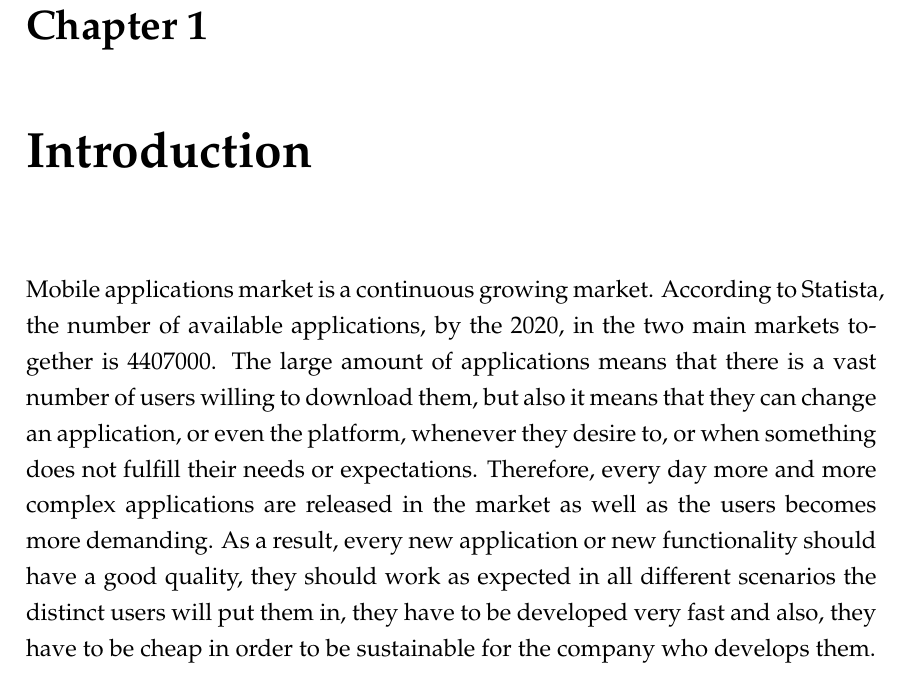
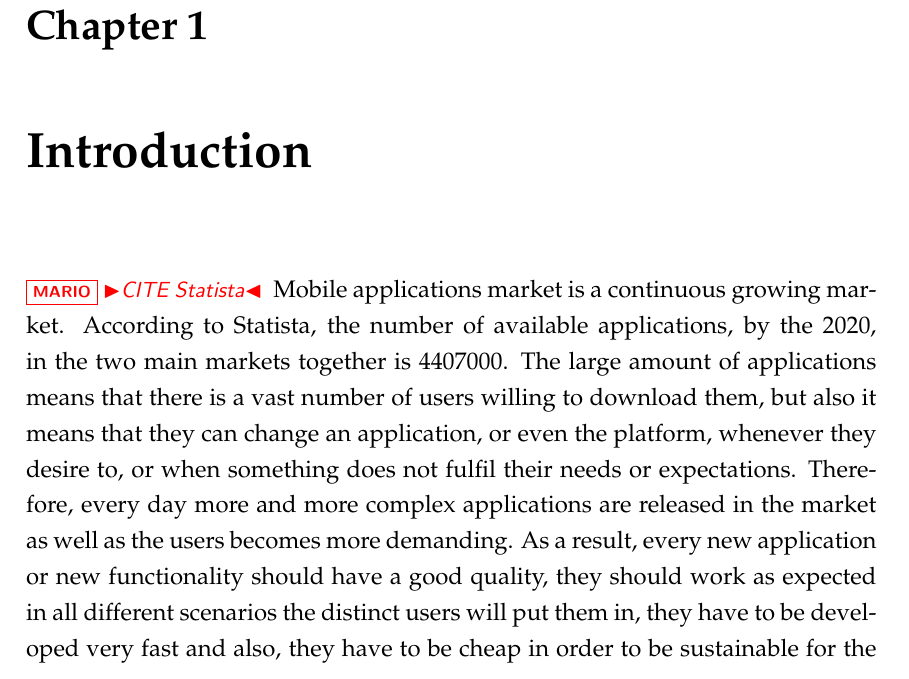
Before and after one commit to MichaelOsorio2017/UndergraduateThesis-MichaelOsorio, a LaTeX thesis (MichaelOsorioThesisDocument.tex, which reads Chapters/Introduction.tex): part of page 13 of 33, cut so that both start at the same text. Compiled offline with pdfLaTeX.

```diff
--- a/Chapters/Introduction.tex
+++ b/Chapters/Introduction.tex
@@ -4,8 +4,8 @@
 
 \label{Chapter1} % Change X to a consecutive number; for referencing this chapter elsewhere, use \ref{ChapterX}
 
-%TODO Citate statista or look for another source
-Mobile applications market is a continuous growing market. According to Statista, the number of available applications, by the 2020, in the two main markets together is 4407000. The large amount of applications means that there is a vast number of users willing to download them, but also it means that they can change an application, or even the platform, whenever they desire to, or when something does not fulfill their needs or expectations. Therefore, every day more and more complex applications are released in the market as well as the users becomes more demanding. As a result, every new application or new functionality should have a good quality, they should work as expected in all different scenarios the distinct users will put them in, they have to be developed very fast and also, they have to be cheap in order to be sustainable for the company who develops them.
+\MARIO{CITE Statista}
+Mobile applications market is a continuous growing market. According to Statista, the number of available applications, by the 2020, in the two main markets together is 4407000. The large amount of applications means that there is a vast number of users willing to download them, but also it means that they can change an application, or even the platform, whenever they desire to, or when something does not fulfil their needs or expectations. Therefore, every day more and more complex applications are released in the market as well as the users becomes more demanding. As a result, every new application or new functionality should have a good quality, they should work as expected in all different scenarios the distinct users will put them in, they have to be developed very fast and also, they have to be cheap in order to be sustainable for the company who develops them.
 
 The large amount of publicly available, their complexity, and also the more demanding users make this market a very competitive one.
 
```
Also changed, not shown: MichaelOsorioThesisDocument.pdf, example.pdf (deleted), extrafiles/ArchinotesX an ArcOps Framework.pdf (deleted), extrafiles/Enabling Automated Software Engineering Tasks for Closed-Source Mobile Apps .pdf (deleted).
